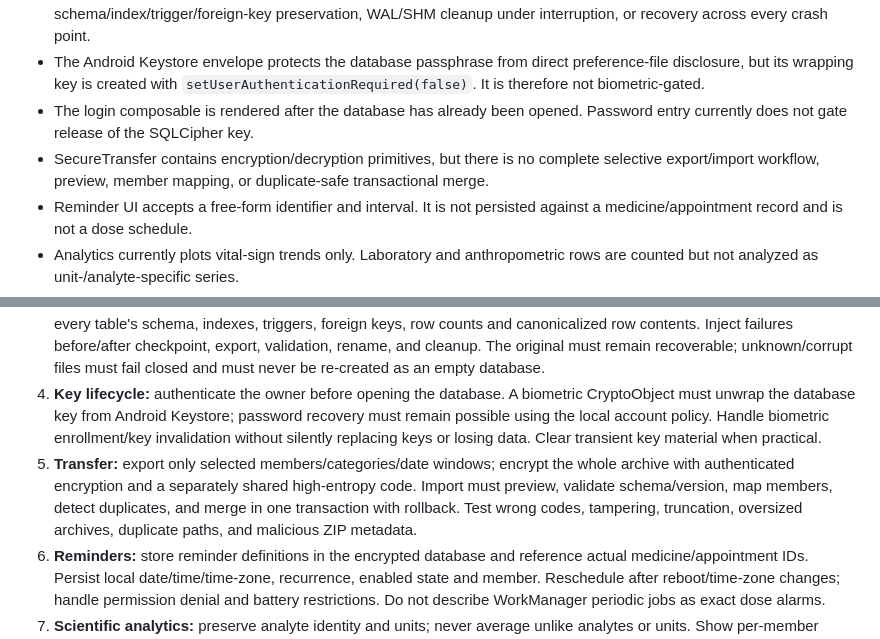
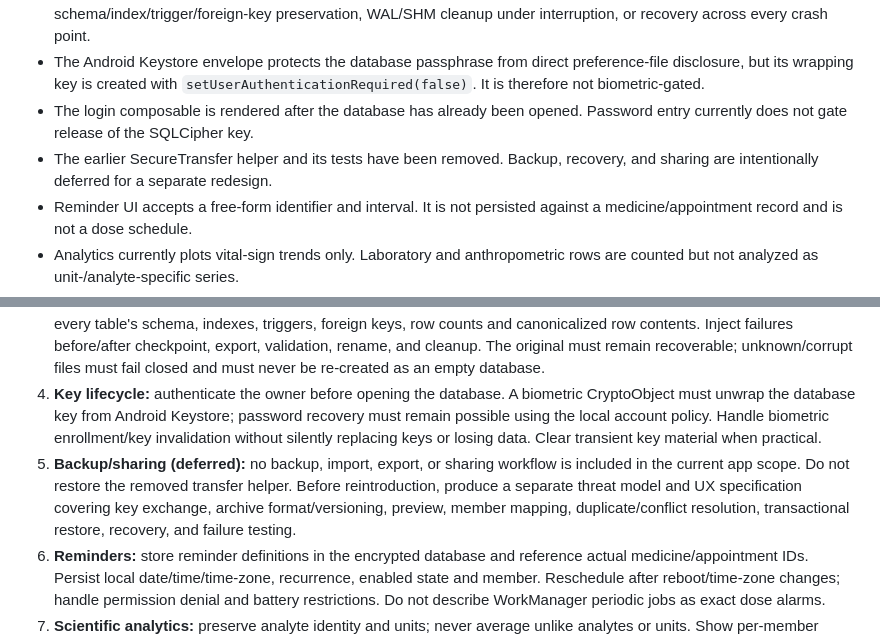
Before and after one commit to AssayFlux/Health-Monitor, a Markdown page: docs/RELEASE_SAFETY_GATE.md, 2 parts joined by grey strips. Rendered like a GitHub page.

Commit message:
Mark backup and sharing as deferred release scope

```diff
--- a/docs/RELEASE_SAFETY_GATE.md
+++ b/docs/RELEASE_SAFETY_GATE.md
@@ -8,7 +8,7 @@ Health Monitor is not approved for real patient records until every gate below i
 - The plaintext migration currently validates integrity and row counts for a fixed list of tables. It does not yet prove full schema/index/trigger/foreign-key preservation, WAL/SHM cleanup under interruption, or recovery across every crash point.
 - The Android Keystore envelope protects the database passphrase from direct preference-file disclosure, but its wrapping key is created with `setUserAuthenticationRequired(false)`. It is therefore not biometric-gated.
 - The login composable is rendered after the database has already been opened. Password entry currently does not gate release of the SQLCipher key.
-- SecureTransfer contains encryption/decryption primitives, but there is no complete selective export/import workflow, preview, member mapping, or duplicate-safe transactional merge.
+- The earlier SecureTransfer helper and its tests have been removed. Backup, recovery, and sharing are intentionally deferred for a separate redesign.
 - Reminder UI accepts a free-form identifier and interval. It is not persisted against a medicine/appointment record and is not a dose schedule.
 - Analytics currently plots vital-sign trends only. Laboratory and anthropometric rows are counted but not analyzed as unit-/analyte-specific series.
 - CI run for commit `d229dc7b15d50fc85ac31d9f3f606bfc5c7fd871` failed in both build-and-unit-test and instrumentation jobs. Unit tests were skipped after APK assembly failed.
@@ -19,7 +19,7 @@ Health Monitor is not approved for real patient records until every gate below i
 2. **SQLCipher:** prove a newly created database is unreadable by stock SQLite, readable with the correct SQLCipher key, and rejects a wrong key. Confirm supported SQLCipher version and ABI coverage on minSdk and target devices.
 3. **Migration:** test copied v1/v2/v3 databases with empty, small, large, null-containing, and multi-member data. Compare every table's schema, indexes, triggers, foreign keys, row counts and canonicalized row contents. Inject failures before/after checkpoint, export, validation, rename, and cleanup. The original must remain recoverable; unknown/corrupt files must fail closed and must never be re-created as an empty database.
 4. **Key lifecycle:** authenticate the owner before opening the database. A biometric CryptoObject must unwrap the database key from Android Keystore; password recovery must remain possible using the local account policy. Handle biometric enrollment/key invalidation without silently replacing keys or losing data. Clear transient key material when practical.
-5. **Transfer:** export only selected members/categories/date windows; encrypt the whole archive with authenticated encryption and a separately shared high-entropy code. Import must preview, validate schema/version, map members, detect duplicates, and merge in one transaction with rollback. Test wrong codes, tampering, truncation, oversized archives, duplicate paths, and malicious ZIP metadata.
+5. **Backup/sharing (deferred):** no backup, import, export, or sharing workflow is included in the current app scope. Do not restore the removed transfer helper. Before reintroduction, produce a separate threat model and UX specification covering key exchange, archive format/versioning, preview, member mapping, duplicate/conflict resolution, transactional restore, recovery, and failure testing.
 6. **Reminders:** store reminder definitions in the encrypted database and reference actual medicine/appointment IDs. Persist local date/time/time-zone, recurrence, enabled state and member. Reschedule after reboot/time-zone changes; handle permission denial and battery restrictions. Do not describe WorkManager periodic jobs as exact dose alarms.
 7. **Scientific analytics:** preserve analyte identity and units; never average unlike analytes or units. Show per-member filters, dates, sample counts, missingness, distribution summaries and source/reference metadata. Plot lab series only when values are numeric and unit-consistent. Anthropometry must retain age/sex/reference-standard context and avoid invented pediatric percentiles.
 8. **Physical devices:** test install/upgrade, app process death, reboot, lock/unlock, biometric enrollment changes, Android 13+ notification permission, battery optimization, export/import across two devices, storage-full behavior, and interrupted migration. Record device model, Android build, test result and logs with health data redacted.
```
